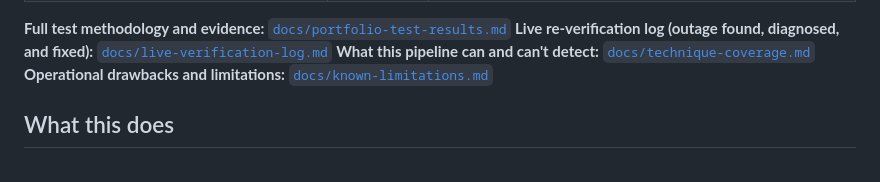
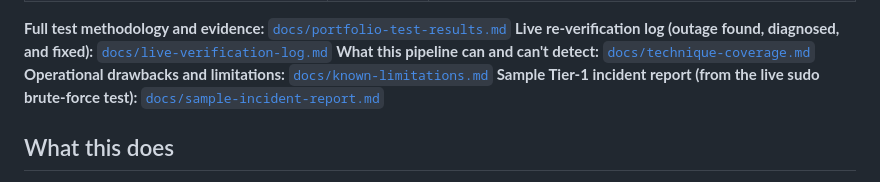
Before and after one commit to ER723/soc-pipeline, a Markdown page: README.md, the part around the change. GitHub-like rendering.

Commit message:
Add sample Tier-1 incident report

```diff
--- a/README.md
+++ b/README.md
@@ -50,6 +50,7 @@ Three real, MITRE ATT&CK-mapped techniques were tested against the live pipeline
 **Live re-verification log (outage found, diagnosed, and fixed):** [`docs/live-verification-log.md`](docs/live-verification-log.md)
 **What this pipeline can and can't detect:** [`docs/technique-coverage.md`](docs/technique-coverage.md)
 **Operational drawbacks and limitations:** [`docs/known-limitations.md`](docs/known-limitations.md)
+**Sample Tier-1 incident report (from the live sudo brute-force test):** [`docs/sample-incident-report.md`](docs/sample-incident-report.md)
 
 ## What this does
 
```
Also changed, not shown: docs/sample-incident-report.md (added, +66 -0 lines).
